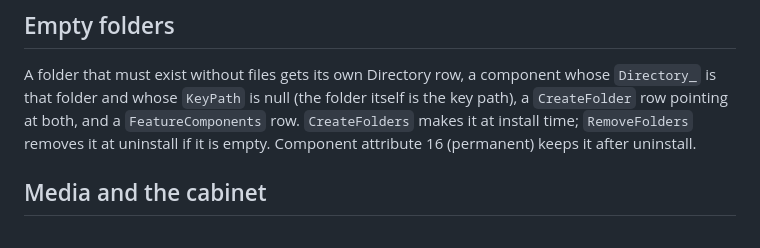
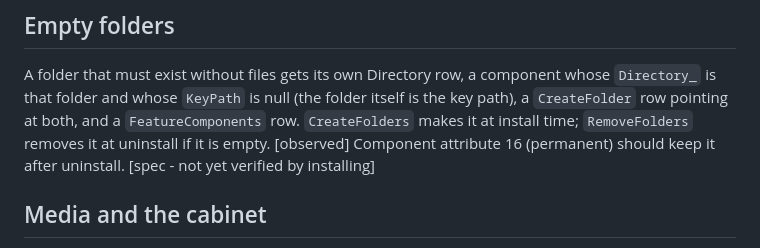
Before and after one commit to rubidus-api/rubrapack, a Markdown page: manual/formats/msi-package.md, the part around the change. Rendered like a GitHub page.

Commit message:
Docs: mark keep folders as not yet verified on Windows

```diff
--- a/manual/formats/msi-package.md
+++ b/manual/formats/msi-package.md
@@ -64,8 +64,8 @@ fourth part is allowed but ignored when versions are compared), `Manufacturer`,
 A folder that must exist without files gets its own Directory row, a component whose `Directory_`
 is that folder and whose `KeyPath` is null (the folder itself is the key path), a
 `CreateFolder` row pointing at both, and a `FeatureComponents` row. `CreateFolders` makes it at
-install time; `RemoveFolders` removes it at uninstall if it is empty. Component attribute 16
-(permanent) keeps it after uninstall.
+install time; `RemoveFolders` removes it at uninstall if it is empty. [observed] Component
+attribute 16 (permanent) should keep it after uninstall. [spec - not yet verified by installing]
 
 ## Media and the cabinet
 
```
Also changed, not shown: manual/rpk.md (+2 -1 lines).
